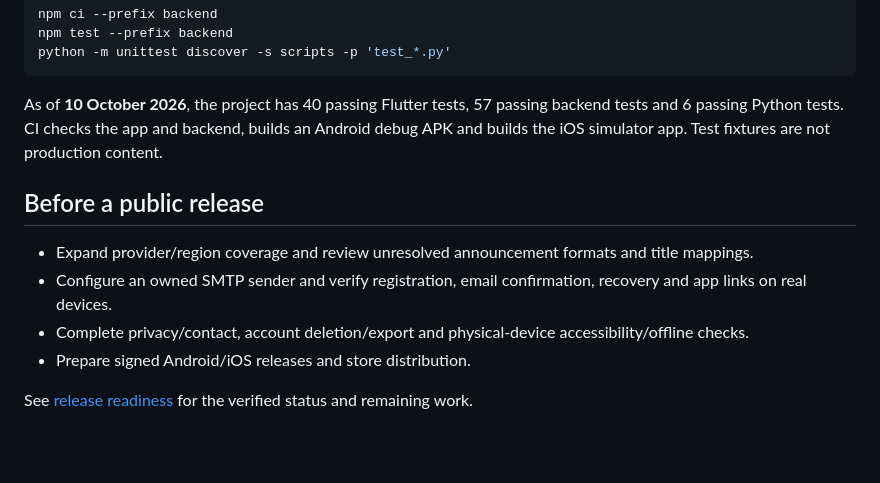
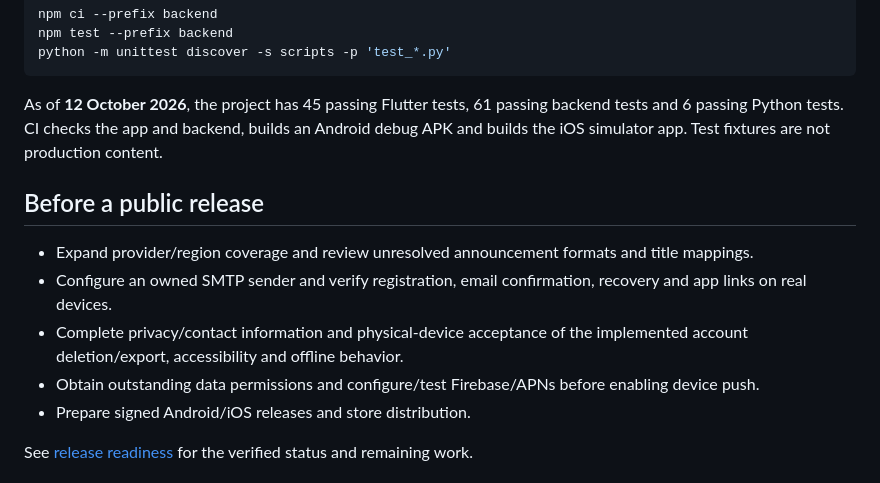
Before and after one commit to Tabtii/AniApp, a Markdown page: README.md, the part around one of its changes. Rendered like a GitHub page; blank space fills up the shorter version.

Commit message:
Refresh validation counts and cross-branch documentation links [skip ci]

````diff
--- a/README.md
+++ b/README.md
@@ -116,13 +116,14 @@ npm test --prefix backend
 python -m unittest discover -s scripts -p 'test_*.py'
 ```
 
-As of **10 October 2026**, the project has 40 passing Flutter tests, 57 passing backend tests and 6 passing Python tests. CI checks the app and backend, builds an Android debug APK and builds the iOS simulator app. Test fixtures are not production content.
+As of **12 October 2026**, the project has 45 passing Flutter tests, 61 passing backend tests and 6 passing Python tests. CI checks the app and backend, builds an Android debug APK and builds the iOS simulator app. Test fixtures are not production content.
 
 ## Before a public release
 
 - Expand provider/region coverage and review unresolved announcement formats and title mappings.
 - Configure an owned SMTP sender and verify registration, email confirmation, recovery and app links on real devices.
-- Complete privacy/contact, account deletion/export and physical-device accessibility/offline checks.
+- Complete privacy/contact information and physical-device acceptance of the implemented account deletion/export, accessibility and offline behavior.
+- Obtain outstanding data permissions and configure/test Firebase/APNs before enabling device push.
 - Prepare signed Android/iOS releases and store distribution.
 
 See [release readiness](https://github.com/Tabtii/AniApp/blob/feature/anime-companion/docs/RELEASE_READINESS.md) for the verified status and remaining work.
````
Also changed, not shown: other parts of README.md (+1 -1 lines).
